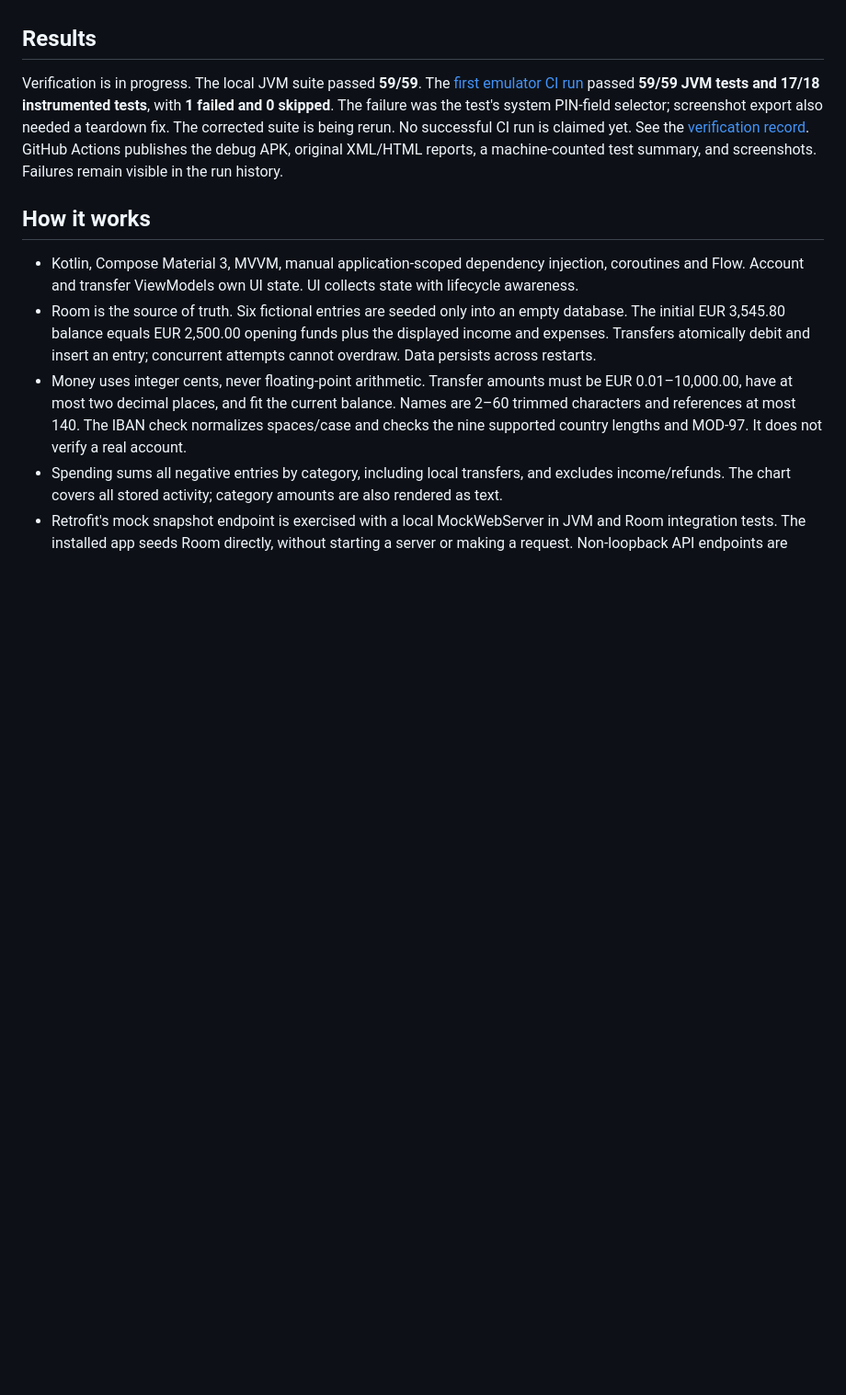
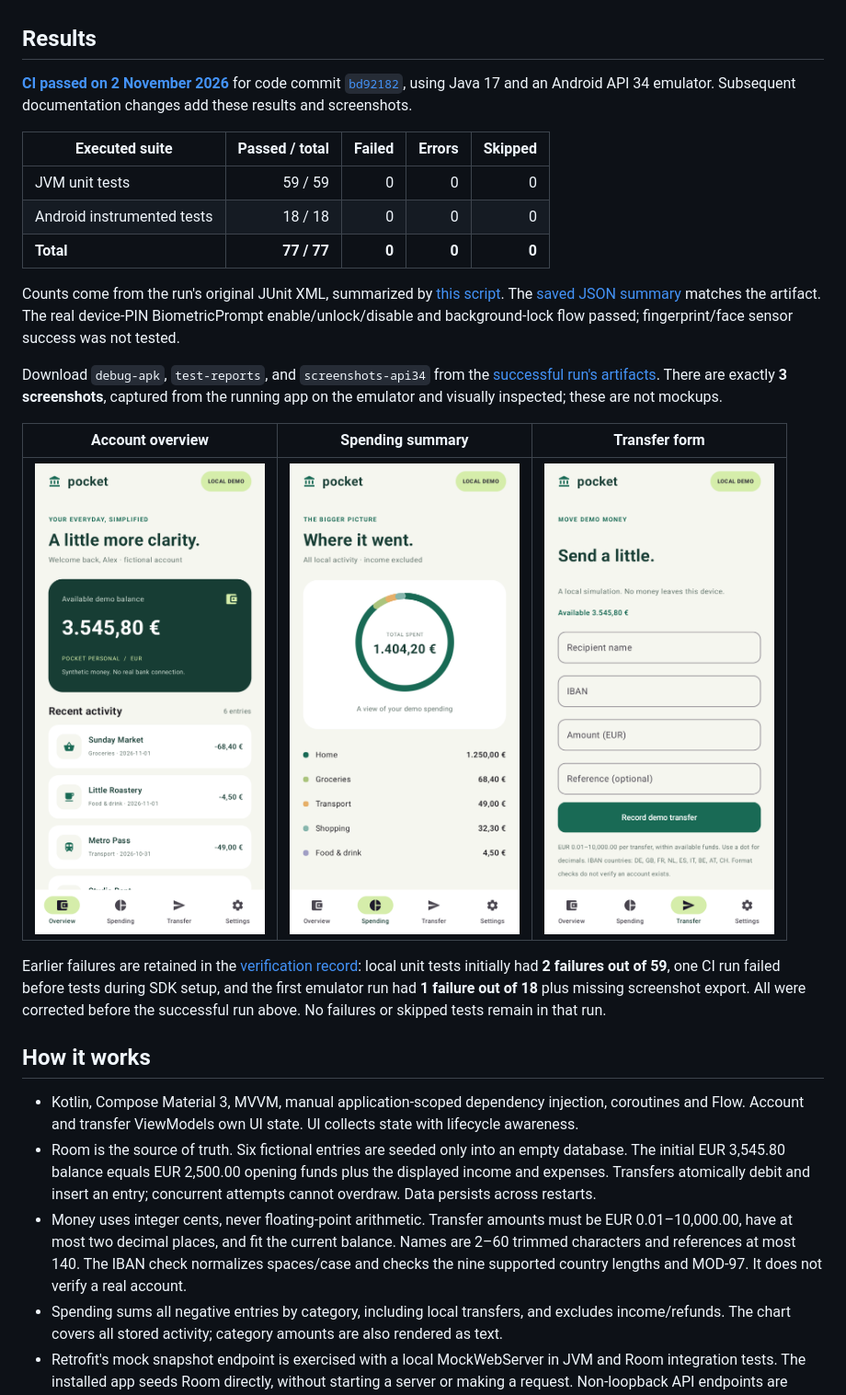
Before and after one commit to hamza2829/android-banking-app, a Markdown page: README.md, the part around the change. Shown at 92% size. Rendered like a GitHub page; pictures changed too: docs/screenshots/overview.png (added), docs/screenshots/spending.png (added), docs/screenshots/transfer.png (added); blank space fills up the shorter version.

Commit message:
Document verified CI results and add three real emulator screenshots

```diff
--- a/README.md
+++ b/README.md
@@ -10,7 +10,23 @@ Account overview and transaction details, an accessible Compose Canvas spending
 
 ## Results
 
-Verification is in progress. The local JVM suite passed **59/59**. The [first emulator CI run](https://github.com/hamza2829/android-banking-app/actions/runs/41439122629) passed **59/59 JVM tests and 17/18 instrumented tests**, with **1 failed and 0 skipped**. The failure was the test's system PIN-field selector; screenshot export also needed a teardown fix. The corrected suite is being rerun. No successful CI run is claimed yet. See the [verification record](docs/verification.md). GitHub Actions publishes the debug APK, original XML/HTML reports, a machine-counted test summary, and screenshots. Failures remain visible in the run history.
+**[CI passed on 2 November 2026](https://github.com/hamza2829/android-banking-app/actions/runs/41440307570)** for code commit [`bd92182`](https://github.com/hamza2829/android-banking-app/commit/bd92182aac57989af3d75d11ecb7591dc44e98d6), using Java 17 and an Android API 34 emulator. Subsequent documentation changes add these results and screenshots.
+
+| Executed suite | Passed / total | Failed | Errors | Skipped |
+|---|---:|---:|---:|---:|
+| JVM unit tests | 59 / 59 | 0 | 0 | 0 |
+| Android instrumented tests | 18 / 18 | 0 | 0 | 0 |
+| **Total** | **77 / 77** | **0** | **0** | **0** |
+
+Counts come from the run's original JUnit XML, summarized by [this script](scripts/summarize_tests.py). The [saved JSON summary](docs/ci-results.json) matches the artifact. The real device-PIN BiometricPrompt enable/unlock/disable and background-lock flow passed; fingerprint/face sensor success was not tested.
+
+Download `debug-apk`, `test-reports`, and `screenshots-api34` from the [successful run's artifacts](https://github.com/hamza2829/android-banking-app/actions/runs/41440307570#artifacts). There are exactly **3 screenshots**, captured from the running app on the emulator and visually inspected; these are not mockups.
+
+| Account overview | Spending summary | Transfer form |
+|---|---|---|
+| <img src="docs/screenshots/overview.png" width="250" alt="Synthetic account overview with local demo label, balance and transaction list"> | <img src="docs/screenshots/spending.png" width="250" alt="Compose spending chart and category totals"> | <img src="docs/screenshots/transfer.png" width="250" alt="Local demo transfer form with recipient, IBAN, amount and reference fields"> |
+
+Earlier failures are retained in the [verification record](docs/verification.md): local unit tests initially had **2 failures out of 59**, one CI run failed before tests during SDK setup, and the first emulator run had **1 failure out of 18** plus missing screenshot export. All were corrected before the successful run above. No failures or skipped tests remain in that run.
 
 ## How it works
 
```
Also changed, not shown: docs/ci-results.md (added, +6 -0 lines), docs/verification.md (+15 -1 lines), 1 other file.
